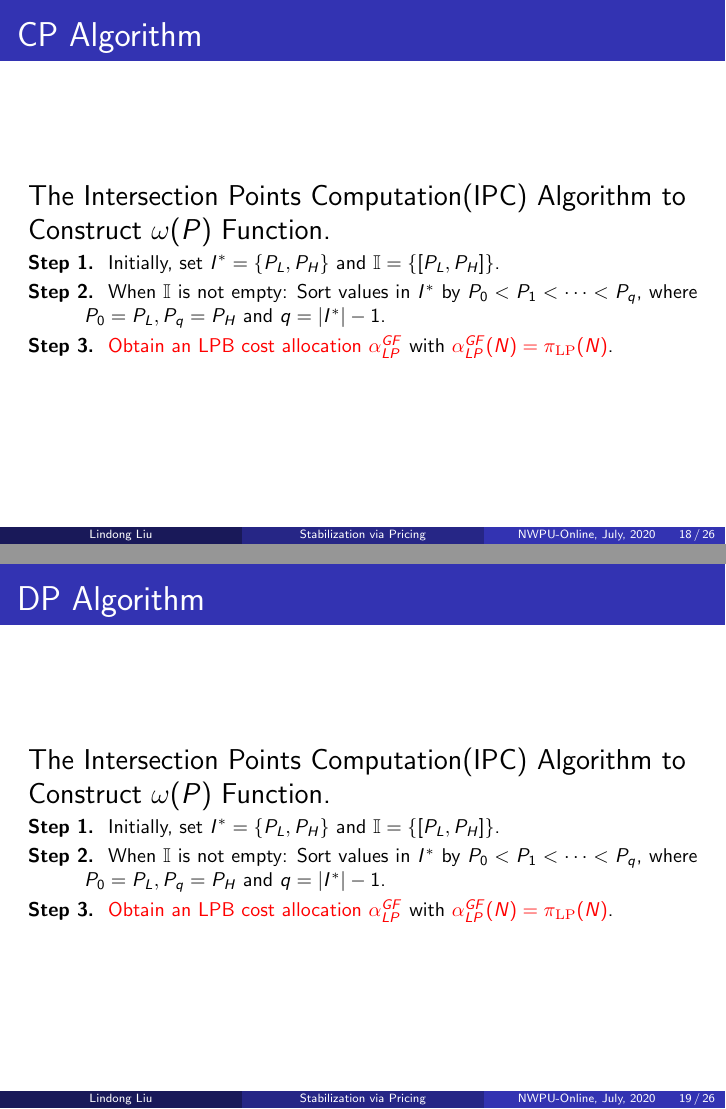
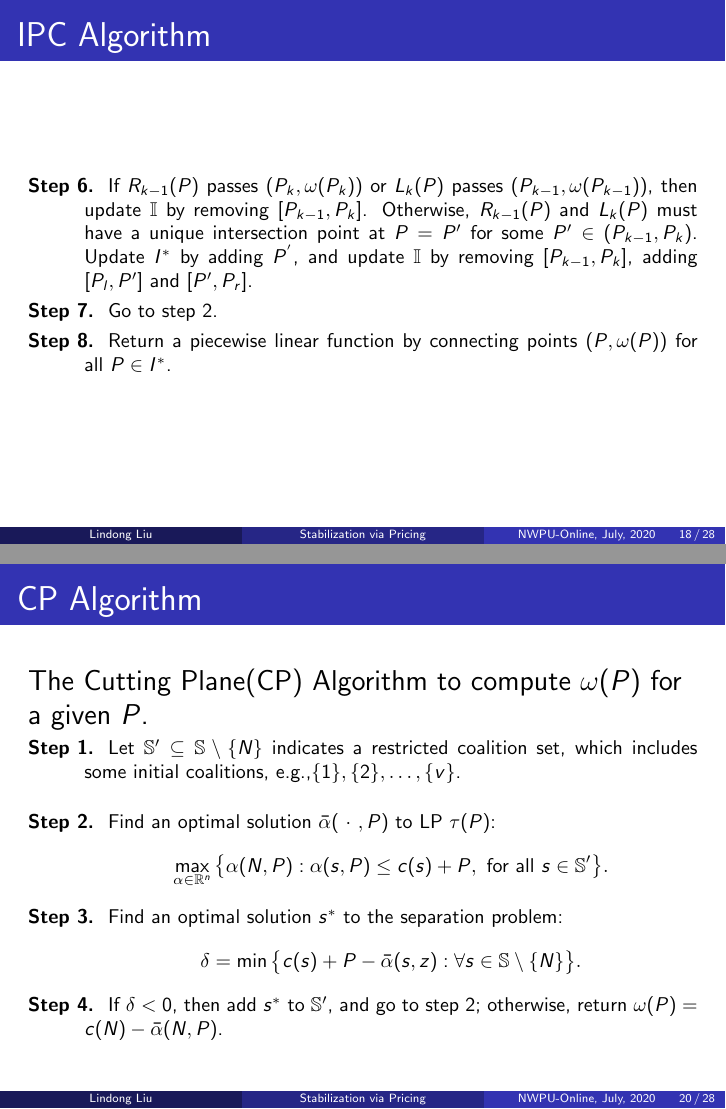
Before and after one commit to Dis-count/Beamer_PPT, LaTeX slides (Scheduling_game/MachineGame.tex): pages 37 and 38 of 45 before the commit and pages 37 and 39 of 47 after it, joined at a grey line. Compiled offline with pdfLaTeX.

```diff
--- a/Scheduling_game/MachineGame.tex
+++ b/Scheduling_game/MachineGame.tex
@@ -448,6 +449,3 @@
 	\begin{description}
 	\justifying
 	\footnotesize
-		\item[Step 1.] Initially, set $I^*=\{P_L,P_H\}$ and $\mathbb{I}= \{[P_L,P_H]\}$.
-		\item[Step 2.] When $\mathbb{I}$ is not empty: Sort values in $I^*$ by $P_0<P_1<\cdots<P_q$, where $P_0 = P_L,P_q = P_H$ and $q = |I^*|-1$.
-		\item[Step 3.] \textcolor{red}{Obtain an LPB cost allocation $\alpha^{GF}_{LP}$} with \textcolor{red}{$\alpha^{GF}_{LP}(N) = \pi_{\mathrm{LP}}(N)$}.
@@ -456,10 +461,17 @@
 \end{frame}
 
-\begin{frame}{CP Algorithm}
-	The Intersection Points Computation(IPC) Algorithm to Construct $\omega(P)$ Function.
+\begin{frame}{IPC Algorithm}
 	\begin{description}
 	\justifying
 	\footnotesize
-		\item[Step 1.] Initially, set $I^*=\{P_L,P_H\}$ and $\mathbb{I}= \{[P_L,P_H]\}$.
-		\item[Step 2.] When $\mathbb{I}$ is not empty: Sort values in $I^*$ by $P_0<P_1<\cdots<P_q$, where $P_0 = P_L,P_q = P_H$ and $q = |I^*|-1$.
-		\item[Step 3.] \textcolor{red}{Obtain an LPB cost allocation $\alpha^{GF}_{LP}$} with \textcolor{red}{$\alpha^{GF}_{LP}(N) = \pi_{\mathrm{LP}}(N)$}.
+  \item[Step 6.] If $R_{k-1}(P)$ passes $(P_{k},\omega(P_{k}))$ or $L_{k}(P)$ passes $(P_{k-1},\omega(P_{k-1}))$, then update $\mathbb{I}$ by removing
+  $[P_{k-1},P_{k}]$. Otherwise, $R_{k-1}(P)$ and $L_{k}(P)$ must have a unique intersection point at $P=P'$ for some $P' \in (P_{k-1},P_{k})$.
+  Update $I^*$ by adding $P^'$, and update $\mathbb{I}$ by removing $[P_{k-1},P_{k}]$, adding $[P_l,P']$ and $[P',P_r]$.
+  \item[Step 7.] Go to step 2.
+  \item[Step 8.] Return a piecewise linear function by connecting points $(P,\omega(P))$ for all $P \in I^*$.
+	\end{description}
+\end{frame}
+
+
+
+\begin{frame}{IPC Algorithm}
@@ -466,13 +487,30 @@
+\begin{frame}{CP Algorithm}
+	The Cutting Plane(CP) Algorithm to compute $\omega(P)$ for a given $P$.
+	\begin{description}
+	  \justifying
+		\footnotesize
+	  \item[Step 1.] Let $\mathbb{S}'\subseteq \mathbb{S}\setminus \{N\}$ indicates a restricted coalition set, which includes some initial coalitions,
+	  \vspace{10pt}
+	  e.g.,$ \{1\},\{2\},\ldots,\{v\}$.
+	  \item[Step 2.] Find an optimal solution $\bar{\alpha}(\ \cdot \ ,P)$ to LP $\tau(P)$:
+	  \begin{equation*}
+	  \max_{\alpha\in \mathbb{R}^n} \big\{ \alpha(N,P): \alpha(s,P) \leq c(s)+P, \mbox{ for all } s \in \mathbb{S}'\big\}.
+	  \end{equation*}
+	  \vspace{-11pt}
+	  \item[Step 3.]
+	  Find an optimal solution $s^*$ to the separation problem:
+	  \begin{equation*}
+	  \delta = \min \big\{ c(s)+ P -\bar{\alpha}(s,z): \forall s \in \mathbb{S} \setminus \{N\}\big\}.
+	  \end{equation*}
+	  \item[Step 4.]
+	  If $\delta<0$, then add $s^*$ to $\mathbb{S}'$, and go to step 2; otherwise, return $\omega(P)=c(N)-\bar{\alpha}(N,P)$.
 	\end{description}
 
 \end{frame}
 
 
 \begin{frame}{DP Algorithm}
-	The Intersection Points Computation(IPC) Algorithm to Construct $\omega(P)$ Function.
+	The Dynamic Programming(DP) Algorithm to Calculate c(S).
 	\begin{description}
 	\justifying
 	\footnotesize
-		\item[Step 1.] Initially, set $I^*=\{P_L,P_H\}$ and $\mathbb{I}= \{[P_L,P_H]\}$.
-		\item[Step 2.] When $\mathbb{I}$ is not empty: Sort values in $I^*$ by $P_0<P_1<\cdots<P_q$, where $P_0 = P_L,P_q = P_H$ and $q = |I^*|-1$.
-		\item[Step 3.] \textcolor{red}{Obtain an LPB cost allocation $\alpha^{GF}_{LP}$} with \textcolor{red}{$\alpha^{GF}_{LP}(N) = \pi_{\mathrm{LP}}(N)$}.
```
Also changed, not shown: Scheduling_game/Figures/IPC.pdf (added), Scheduling_game/MachineGame.pdf, Scheduling_game/MachineGame.tex (56 more changed lines).
